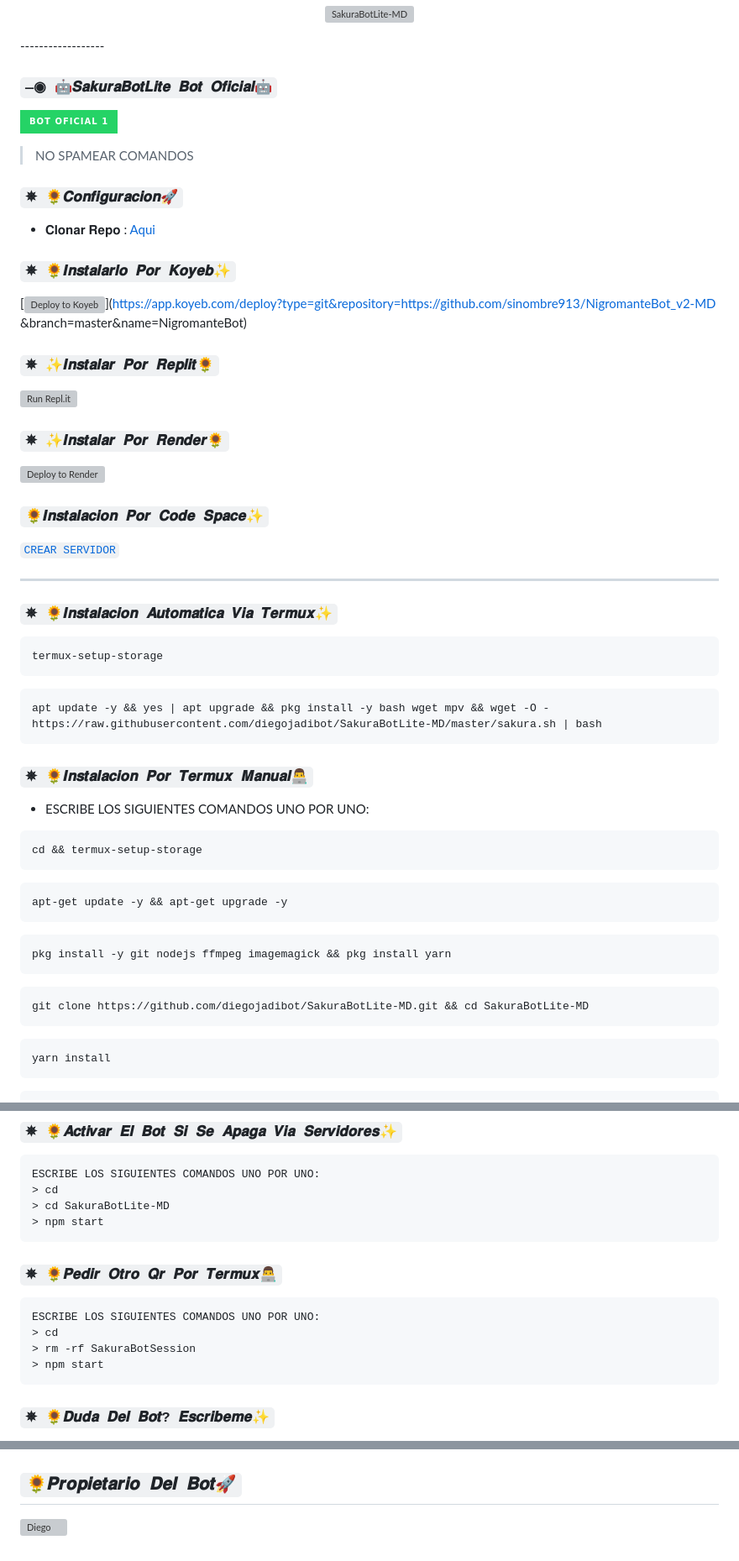
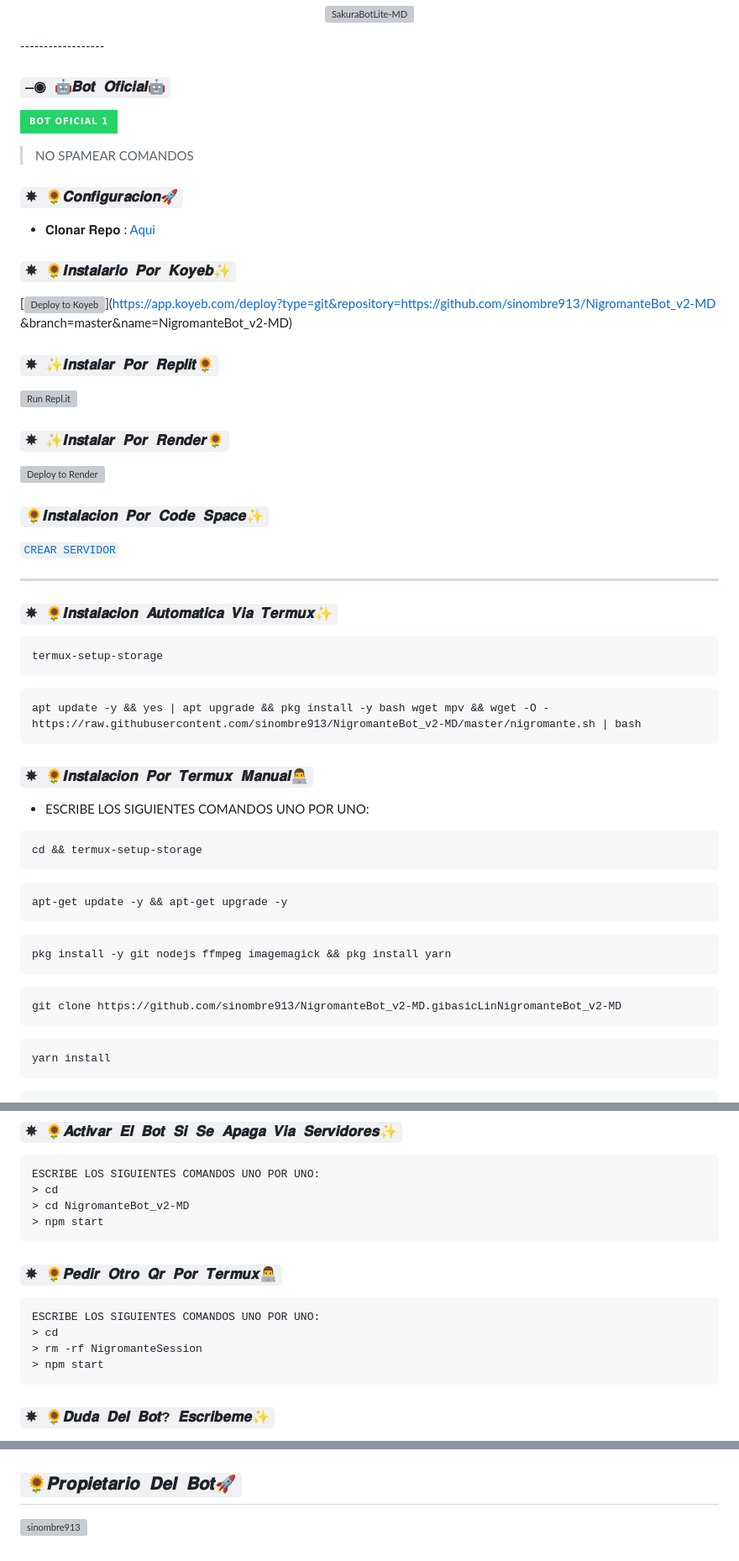
Before and after one commit to sinombre913/NigromanteBot_v2-MD, a Markdown page: README.md, 3 parts joined by grey strips. Shown: that part at 84% size. Drawn GitHub-style; badges without logos; grey boxes are pictures that could not be loaded.

````diff
--- a/README.md
+++ b/README.md
@@ -9,7 +9,7 @@
 
 
 
-### `—◉ 🤖𝑺𝒂𝒌𝒖𝒓𝒂𝑩𝒐𝒕𝑳𝒊𝒕𝒆 𝑩𝒐𝒕 𝑶𝒇𝒊𝒄𝒊𝒂𝒍🤖`
+### `—◉ 🤖𝑩𝒐𝒕 𝑶𝒇𝒊𝒄𝒊𝒂𝒍🤖`
 
 <a href="https://api.whatsapp.com/send/?phone=51935499065&text=/estado&type=phone_number&app_absent=0" target="blank"><img src="https://img.shields.io/badge/Bot_Oficial_1-25D366?style=for-the-badge&logo=whatsapp&logoColor=white" />
 
@@ -23,7 +23,7 @@
 
 ### `✵ 🌻𝑰𝒏𝒔𝒕𝒂𝒍𝒂𝒓𝒍𝒐 𝑷𝒐𝒓 𝑲𝒐𝒚𝒆𝒃✨`
 
-[![Deploy to Koyeb](https://www.koyeb.com/static/images/deploy/button.svg)](https://app.koyeb.com/deploy?type=git&repository=https://github.com/sinombre913/NigromanteBot_v2-MD &branch=master&name=NigromanteBot)
+[![Deploy to Koyeb](https://www.koyeb.com/static/images/deploy/button.svg)](https://app.koyeb.com/deploy?type=git&repository=https://github.com/sinombre913/NigromanteBot_v2-MD &branch=master&name=NigromanteBot_v2-MD)
 
 ### `✵ ✨𝑰𝒏𝒔𝒕𝒂𝒍𝒂𝒓 𝑷𝒐𝒓 𝑹𝒆𝒑𝒍𝒊𝒕🌻`
 
@@ -44,7 +44,7 @@ termux-setup-storage
 ```
 
 ```bash
-apt update -y && yes | apt upgrade && pkg install -y bash wget mpv && wget -O - https://raw.githubusercontent.com/diegojadibot/SakuraBotLite-MD/master/sakura.sh | bash
+apt update -y && yes | apt upgrade && pkg install -y bash wget mpv && wget -O - https://raw.githubusercontent.com/sinombre913/NigromanteBot_v2-MD/master/nigromante.sh | bash
 ```
 
 ### `✵ 🌻𝑰𝒏𝒔𝒕𝒂𝒍𝒂𝒄𝒊𝒐𝒏 𝑷𝒐𝒓 𝑻𝒆𝒓𝒎𝒖𝒙 𝑴𝒂𝒏𝒖𝒂𝒍👨‍💻`
@@ -62,7 +62,7 @@ pkg install -y git nodejs ffmpeg imagemagick && pkg install yarn
 ```
 
 ```bash
-git clone https://github.com/diegojadibot/SakuraBotLite-MD.git && cd SakuraBotLite-MD
+git clone https://github.com/sinombre913/NigromanteBot_v2-MD.gibasicLinNigromanteBot_v2-MD
 ```
 
 ```bash
@@ -85,7 +85,7 @@ npm start
 ```bash
 ESCRIBE LOS SIGUIENTES COMANDOS UNO POR UNO:
 > cd
-> cd SakuraBotLite-MD
+> cd NigromanteBot_v2-MD
 > npm start
 ```
 
@@ -93,7 +93,7 @@ ESCRIBE LOS SIGUIENTES COMANDOS UNO POR UNO:
 ```bash
 ESCRIBE LOS SIGUIENTES COMANDOS UNO POR UNO:
 > cd
-> rm -rf SakuraBotSession
+> rm -rf NigromanteSession
 > npm start
 ```
 
@@ -106,4 +106,4 @@ ESCRIBE LOS SIGUIENTES COMANDOS UNO POR UNO:
 
 
 ## `🌻𝑷𝒓𝒐𝒑𝒊𝒆𝒕𝒂𝒓𝒊𝒐 𝑫𝒆𝒍 𝑩𝒐𝒕🚀`
-<a href="https://github.com/diegojadibot"><img src="https://github.com/diegojadibot.png" width="250" height="250" alt="Diego"/></a>
+<a href="https://github.com/sinombre913"><img src="https://github.com/sinombre913.png" width="250" height="250" alt="sinombre913"/></a>
````
Also changed, not shown: other parts of README.md (+4 -4 lines).
